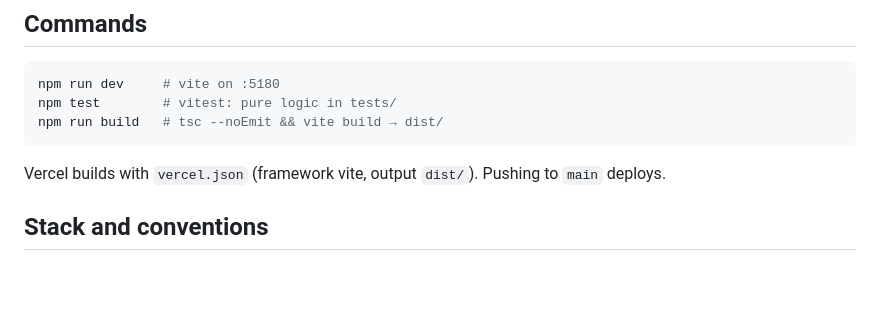
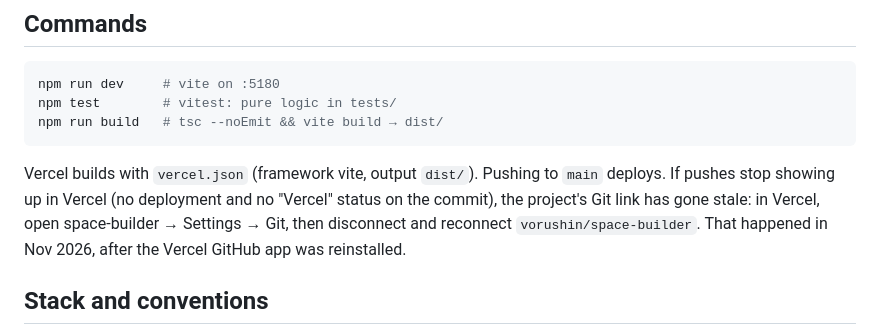
Before and after one commit to vorushin/space-builder, a Markdown page: CLAUDE.md, the part around the change. GitHub-like rendering; blank space fills up the shorter version.

Commit message:
Docs: how to fix Vercel when pushes stop deploying
Co-Authored-By: Claude Opus 5.5 <noreply@anthropic.com>
Claude-Session: https://claude.ai/code/session_015JjmcnLYLG1KHG5f9ustbx

````diff
--- a/CLAUDE.md
+++ b/CLAUDE.md
@@ -28,6 +28,10 @@ npm run build   # tsc --noEmit && vite build → dist/
 ```
 
 Vercel builds with `vercel.json` (framework vite, output `dist/`). Pushing to `main` deploys.
+If pushes stop showing up in Vercel (no deployment and no "Vercel" status on the commit), the
+project's Git link has gone stale: in Vercel, open space-builder → Settings → Git, then disconnect
+and reconnect `vorushin/space-builder`. That happened in Nov 2026, after the Vercel GitHub app was
+reinstalled.
 
 ## Stack and conventions
 
````
